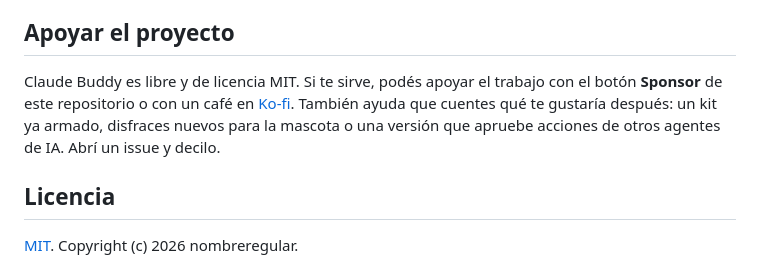
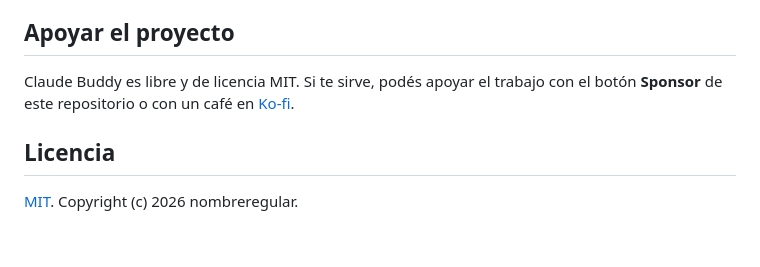
Before and after one commit to nombreregular/claude-buddy, a Markdown page: README.es.md, the part around the change. Drawn GitHub-style; blank space fills up the shorter version.

Commit message:
README: shorter support section

```diff
--- a/README.es.md
+++ b/README.es.md
@@ -272,7 +272,7 @@ Todo está probado contra un BlueZ simulado (unas 2.000 pruebas; las de BlueZ ne
 
 ## Apoyar el proyecto
 
-Claude Buddy es libre y de licencia MIT. Si te sirve, podés apoyar el trabajo con el botón **Sponsor** de este repositorio o con un café en [Ko-fi](https://ko-fi.com/nombreregular). También ayuda que cuentes qué te gustaría después: un kit ya armado, disfraces nuevos para la mascota o una versión que apruebe acciones de otros agentes de IA. Abrí un issue y decilo.
+Claude Buddy es libre y de licencia MIT. Si te sirve, podés apoyar el trabajo con el botón **Sponsor** de este repositorio o con un café en [Ko-fi](https://ko-fi.com/nombreregular).
 
 ## Licencia
 
```
Also changed, not shown: README.md (+1 -1 lines).
